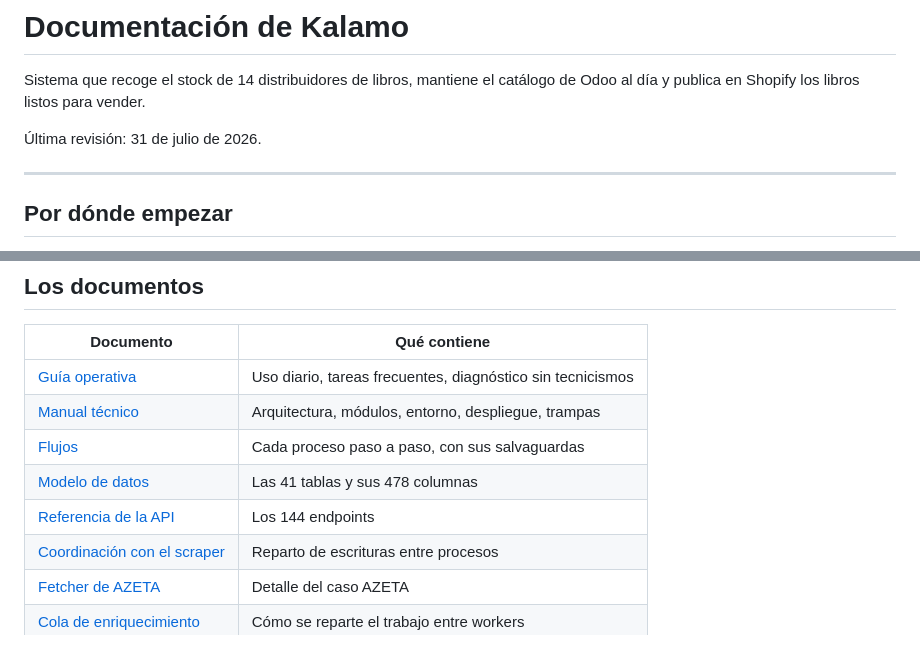
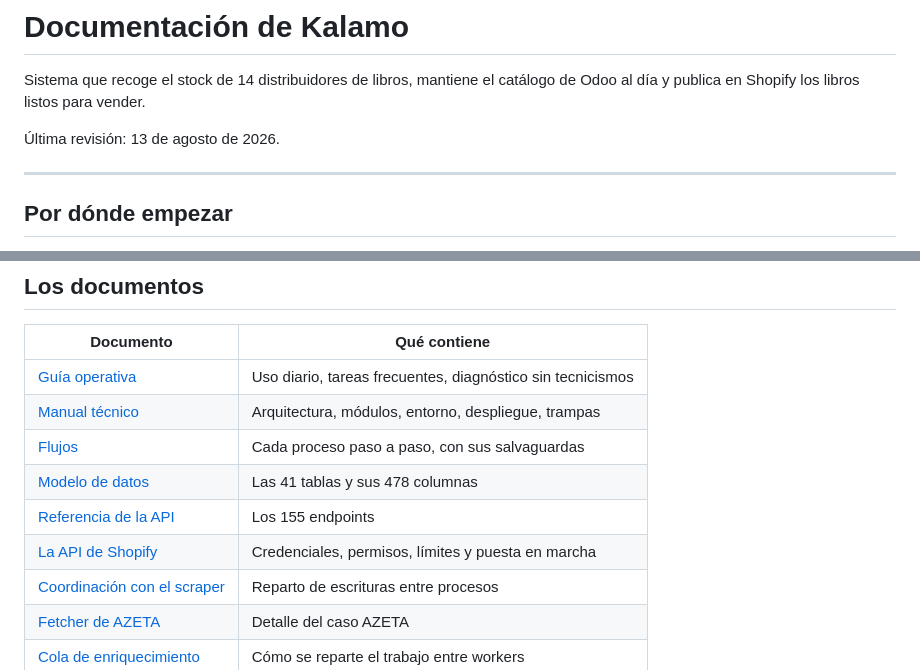
Before and after one commit to Dyland-Rada/kalamobook, a Markdown page: docs/README.md, 2 parts joined by grey strips. GitHub-like rendering.

```diff
--- a/docs/README.md
+++ b/docs/README.md
@@ -3,7 +3,7 @@
 Sistema que recoge el stock de 14 distribuidores de libros, mantiene el
 catálogo de Odoo al día y publica en Shopify los libros listos para vender.
 
-Última revisión: 31 de julio de 2026.
+Última revisión: 13 de agosto de 2026.
 
 ---
 
@@ -27,7 +27,8 @@ conocidas**, con lo que costó horas descubrir.
 | [Manual técnico](MANUAL_TECNICO.md) | Arquitectura, módulos, entorno, despliegue, trampas |
 | [Flujos](FLUJOS.md) | Cada proceso paso a paso, con sus salvaguardas |
 | [Modelo de datos](MODELO_DATOS.md) | Las 41 tablas y sus 478 columnas |
-| [Referencia de la API](REFERENCIA_API.md) | Los 144 endpoints |
+| [Referencia de la API](REFERENCIA_API.md) | Los 155 endpoints |
+| [La API de Shopify](SHOPIFY_API.md) | Credenciales, permisos, límites y puesta en marcha |
 | [Coordinación con el scraper](COORDINACION_SCRAPER_VS_SYNC.md) | Reparto de escrituras entre procesos |
 | [Fetcher de AZETA](AZETA_FETCHER.md) | Detalle del caso AZETA |
 | [Cola de enriquecimiento](COORDINACION_ENRICHMENT_QUEUE.md) | Cómo se reparte el trabajo entre workers |
```
Also changed, not shown: docs/SHOPIFY_API.md (added, +309 -0 lines).
